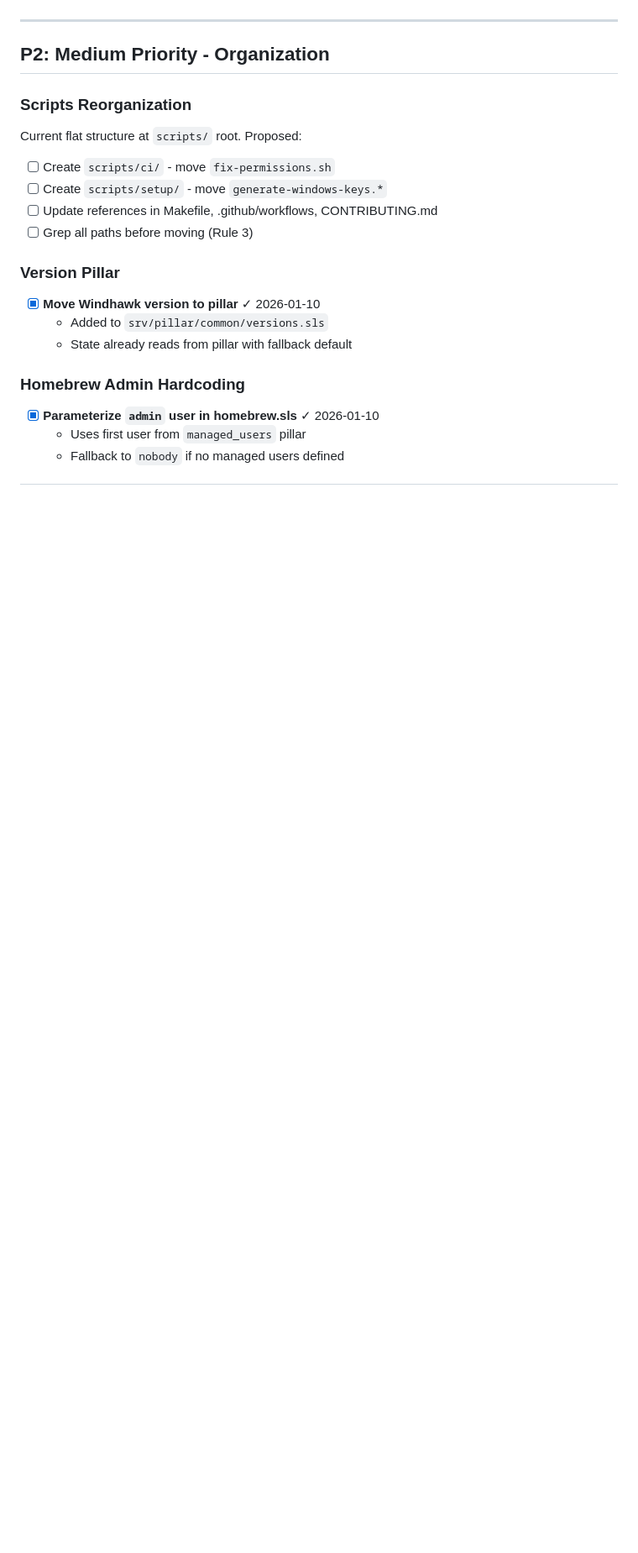
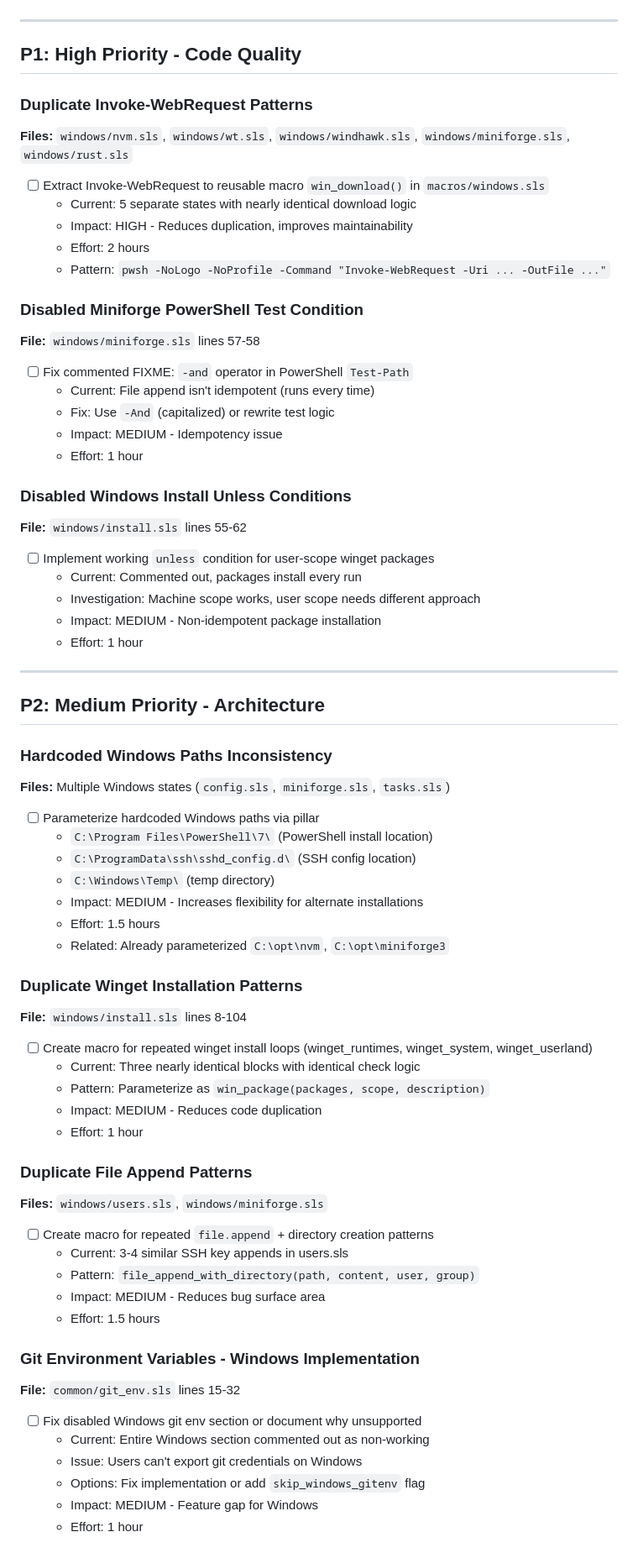
Before and after one commit to vegcom/cozy-salt, a Markdown page: TODO.md, the part around one of its changes. Shown at 84% size. Rendered like a GitHub page; blank space fills up the shorter version.

```diff
--- a/TODO.md
+++ b/TODO.md
@@ -4,24 +4,82 @@
 
 ---
 
-## P2: Medium Priority - Organization
+## P1: High Priority - Code Quality
 
-### Scripts Reorganization
+### Duplicate Invoke-WebRequest Patterns
 
-Current flat structure at `scripts/` root. Proposed:
-- [ ] Create `scripts/ci/` - move `fix-permissions.sh`
-- [ ] Create `scripts/setup/` - move `generate-windows-keys.*`
-- [ ] Update references in Makefile, .github/workflows, CONTRIBUTING.md
-- [ ] Grep all paths before moving (Rule 3)
+**Files:** `windows/nvm.sls`, `windows/wt.sls`, `windows/windhawk.sls`, `windows/miniforge.sls`, `windows/rust.sls`
 
-### Version Pillar
+- [ ] Extract Invoke-WebRequest to reusable macro `win_download()` in `macros/windows.sls`
+  - Current: 5 separate states with nearly identical download logic
+  - Impact: HIGH - Reduces duplication, improves maintainability
+  - Effort: 2 hours
+  - Pattern: `pwsh -NoLogo -NoProfile -Command "Invoke-WebRequest -Uri ... -OutFile ..."`
 
-- [x] **Move Windhawk version to pillar** ✓ 2026-01-10
-  - Added to `srv/pillar/common/versions.sls`
-  - State already reads from pillar with fallback default
+### Disabled Miniforge PowerShell Test Condition
 
-### Homebrew Admin Hardcoding
+**File:** `windows/miniforge.sls` lines 57-58
 
-- [x] **Parameterize `admin` user in homebrew.sls** ✓ 2026-01-10
-  - Uses first user from `managed_users` pillar
-  - Fallback to `nobody` if no managed users defined
+- [ ] Fix commented FIXME: `-and` operator in PowerShell `Test-Path`
+  - Current: File append isn't idempotent (runs every time)
+  - Fix: Use `-And` (capitalized) or rewrite test logic
+  - Impact: MEDIUM - Idempotency issue
+  - Effort: 1 hour
+
+### Disabled Windows Install Unless Conditions
+
+**File:** `windows/install.sls` lines 55-62
+
+- [ ] Implement working `unless` condition for user-scope winget packages
+  - Current: Commented out, packages install every run
+  - Investigation: Machine scope works, user scope needs different approach
+  - Impact: MEDIUM - Non-idempotent package installation
+  - Effort: 1 hour
+
+---
+
+## P2: Medium Priority - Architecture
+
+### Hardcoded Windows Paths Inconsistency
+
+**Files:** Multiple Windows states (`config.sls`, `miniforge.sls`, `tasks.sls`)
+
+- [ ] Parameterize hardcoded Windows paths via pillar
+  - `C:\Program Files\PowerShell\7\` (PowerShell install location)
+  - `C:\ProgramData\ssh\sshd_config.d\` (SSH config location)
+  - `C:\Windows\Temp\` (temp directory)
+  - Impact: MEDIUM - Increases flexibility for alternate installations
+  - Effort: 1.5 hours
+  - Related: Already parameterized `C:\opt\nvm`, `C:\opt\miniforge3`
+
+### Duplicate Winget Installation Patterns
+
+**File:** `windows/install.sls` lines 8-104
+
+- [ ] Create macro for repeated winget install loops (winget_runtimes, winget_system, winget_userland)
+  - Current: Three nearly identical blocks with identical check logic
+  - Pattern: Parameterize as `win_package(packages, scope, description)`
+  - Impact: MEDIUM - Reduces code duplication
+  - Effort: 1 hour
+
+### Duplicate File Append Patterns
+
+**Files:** `windows/users.sls`, `windows/miniforge.sls`
+
+- [ ] Create macro for repeated `file.append` + directory creation patterns
+  - Current: 3-4 similar SSH key appends in users.sls
+  - Pattern: `file_append_with_directory(path, content, user, group)`
+  - Impact: MEDIUM - Reduces bug surface area
+  - Effort: 1.5 hours
+
+### Git Environment Variables - Windows Implementation
+
+**File:** `common/git_env.sls` lines 15-32
+
+- [ ] Fix disabled Windows git env section or document why unsupported
+  - Current: Entire Windows section commented out as non-working
+  - Issue: Users can't export git credentials on Windows
+  - Options: Fix implementation or add `skip_windows_gitenv` flag
+  - Impact: MEDIUM - Feature gap for Windows
+  - Effort: 1 hour
+
```
Also changed, not shown: other parts of TODO.md (+78 -74 lines).
